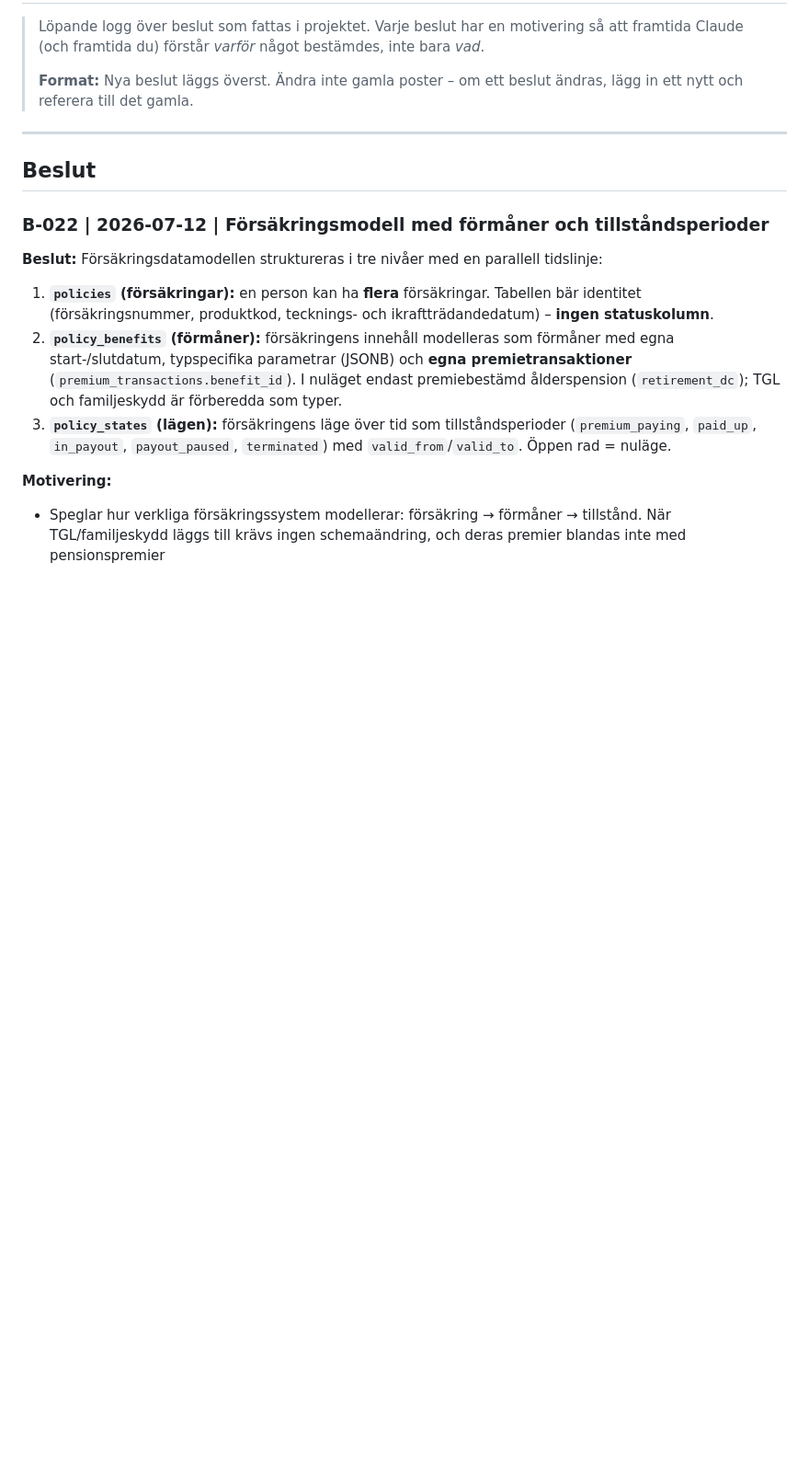
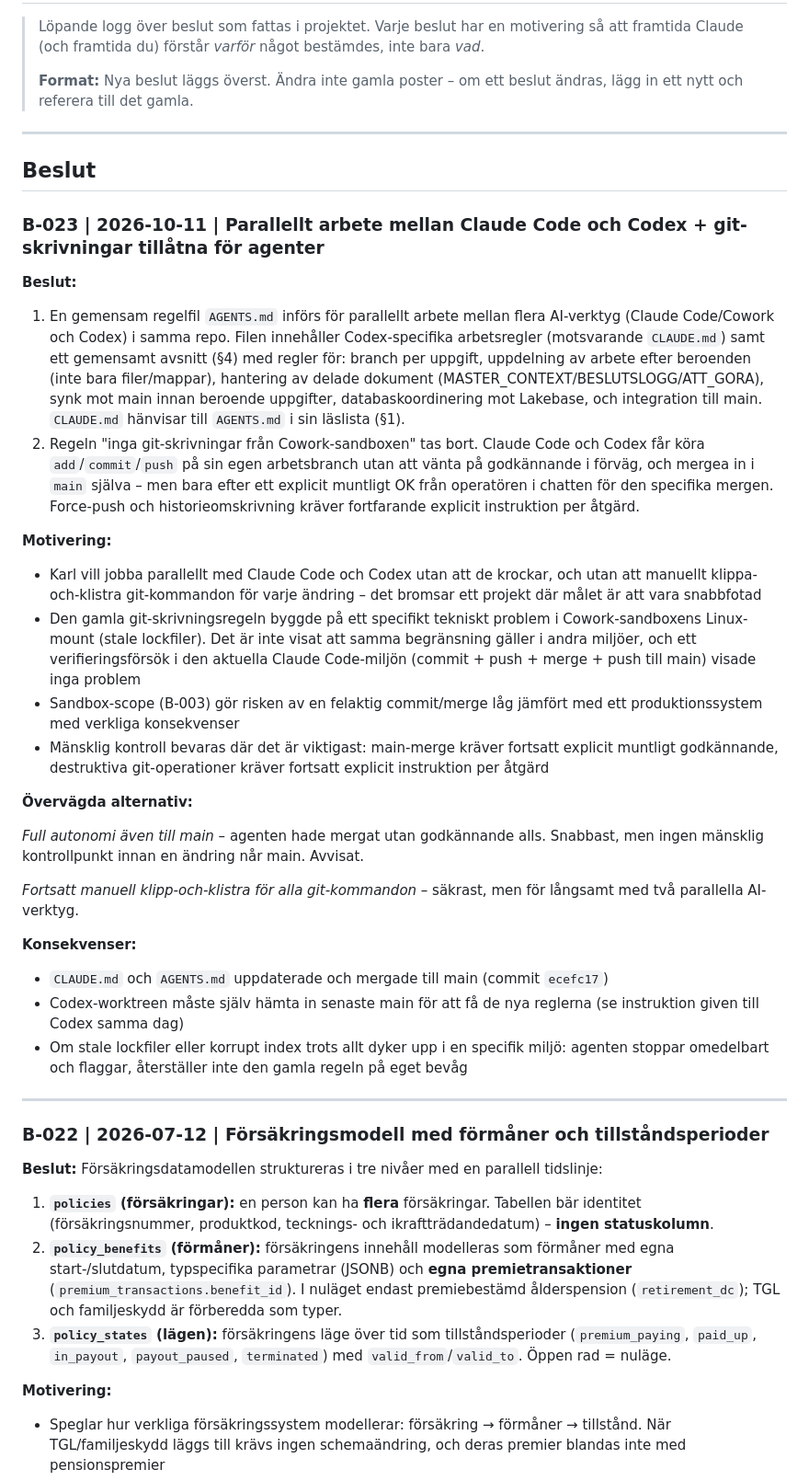
Before and after one commit to karltengelin/Artificiellalecta, a Markdown page: BESLUTSLOGG.md, the part around the change. Shown at 92% size. GitHub-like rendering; blank space fills up the shorter version.

Commit message:
regelverk: B-023 - parallellt arbete Claude Code/Codex och git-skrivningar tillatna for agenter
Co-Authored-By: Claude Sonnet 5 <noreply@anthropic.com>

```diff
--- a/BESLUTSLOGG.md
+++ b/BESLUTSLOGG.md
@@ -7,6 +7,31 @@
 ---
 
 ## Beslut
+
+### B-023 | 2026-10-11 | Parallellt arbete mellan Claude Code och Codex + git-skrivningar tillåtna för agenter
+
+**Beslut:**
+1. En gemensam regelfil `AGENTS.md` införs för parallellt arbete mellan flera AI-verktyg (Claude Code/Cowork och Codex) i samma repo. Filen innehåller Codex-specifika arbetsregler (motsvarande `CLAUDE.md`) samt ett gemensamt avsnitt (§4) med regler för: branch per uppgift, uppdelning av arbete efter beroenden (inte bara filer/mappar), hantering av delade dokument (MASTER_CONTEXT/BESLUTSLOGG/ATT_GORA), synk mot main innan beroende uppgifter, databaskoordinering mot Lakebase, och integration till main. `CLAUDE.md` hänvisar till `AGENTS.md` i sin läslista (§1).
+2. Regeln "inga git-skrivningar från Cowork-sandboxen" tas bort. Claude Code och Codex får köra `add`/`commit`/`push` på sin egen arbetsbranch utan att vänta på godkännande i förväg, och mergea in i `main` själva – men bara efter ett explicit muntligt OK från operatören i chatten för den specifika mergen. Force-push och historieomskrivning kräver fortfarande explicit instruktion per åtgärd.
+
+**Motivering:**
+- Karl vill jobba parallellt med Claude Code och Codex utan att de krockar, och utan att manuellt klippa-och-klistra git-kommandon för varje ändring – det bromsar ett projekt där målet är att vara snabbfotad
+- Den gamla git-skrivningsregeln byggde på ett specifikt tekniskt problem i Cowork-sandboxens Linux-mount (stale lockfiler). Det är inte visat att samma begränsning gäller i andra miljöer, och ett verifieringsförsök i den aktuella Claude Code-miljön (commit + push + merge + push till main) visade inga problem
+- Sandbox-scope (B-003) gör risken av en felaktig commit/merge låg jämfört med ett produktionssystem med verkliga konsekvenser
+- Mänsklig kontroll bevaras där det är viktigast: main-merge kräver fortsatt explicit muntligt godkännande, destruktiva git-operationer kräver fortsatt explicit instruktion per åtgärd
+
+**Övervägda alternativ:**
+
+*Full autonomi även till main* – agenten hade mergat utan godkännande alls. Snabbast, men ingen mänsklig kontrollpunkt innan en ändring når main. Avvisat.
+
+*Fortsatt manuell klipp-och-klistra för alla git-kommandon* – säkrast, men för långsamt med två parallella AI-verktyg.
+
+**Konsekvenser:**
+- `CLAUDE.md` och `AGENTS.md` uppdaterade och mergade till main (commit `ecefc17`)
+- Codex-worktreen måste själv hämta in senaste main för att få de nya reglerna (se instruktion given till Codex samma dag)
+- Om stale lockfiler eller korrupt index trots allt dyker upp i en specifik miljö: agenten stoppar omedelbart och flaggar, återställer inte den gamla regeln på eget bevåg
+
+---
 
 ### B-022 | 2026-07-12 | Försäkringsmodell med förmåner och tillståndsperioder
 
```
